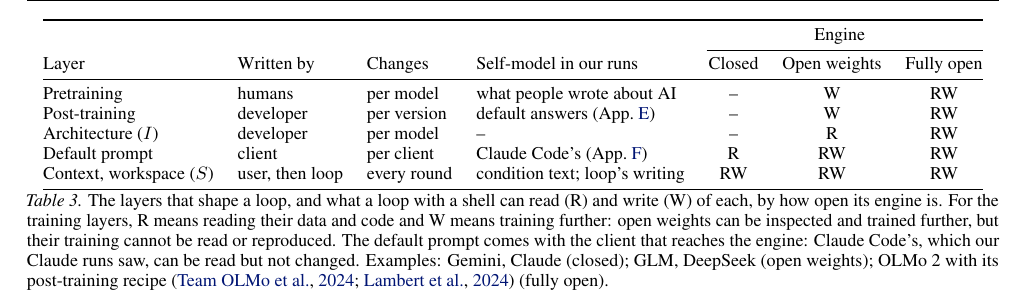
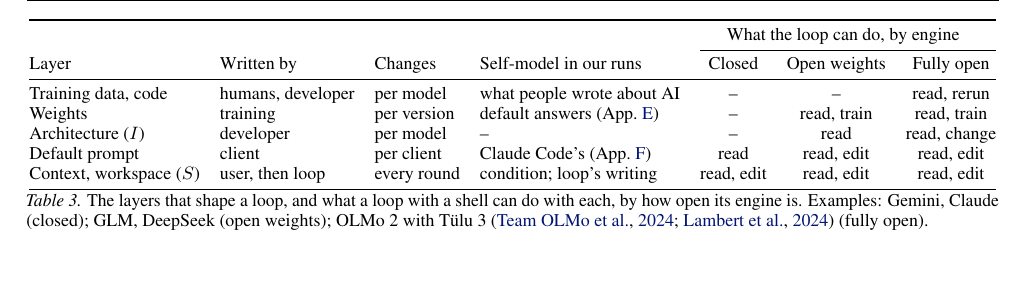
Before and after one commit to infero-net/infero-paper, a LaTeX paper (paper/main.tex): part of page 5 of 10, cut at the place of the change, the shorter picture padded with empty space. Compiled offline with pdfLaTeX.

Commit message:
Table 3: split weights from training data and code; cells say what the loop can do
Co-Authored-By: Claude Opus 5.5 <noreply@anthropic.com>
Claude-Session: https://claude.ai/code/session_01AJ9M8bfF9axNeU9L3WjgGk

```diff
--- a/paper/main.tex
+++ b/paper/main.tex
@@ -316,27 +316,23 @@ the machine it runs on.
 \begin{table*}[t]
 \centering
 \small
+\setlength{\tabcolsep}{5pt}
 \begin{tabular}{@{}llllccc@{}}
 \toprule
-& & & & \multicolumn{3}{c}{Engine} \\
+& & & & \multicolumn{3}{c}{What the loop can do, by engine} \\
 \cmidrule(l){5-7}
 Layer & Written by & Changes & Self-model in our runs & Closed & Open weights & Fully open \\
 \midrule
-Pretraining & humans & per model & what people wrote about AI & -- & W & RW \\
-Post-training & developer & per version & default answers (App.~\ref{app:none}) & -- & W & RW \\
-Architecture ($I$) & developer & per model & -- & -- & R & RW \\
-Default prompt & client & per client & Claude Code's (App.~\ref{app:code}) & R & RW & RW \\
-Context, workspace ($S$) & user, then loop & every round & condition text; loop's writing & RW & RW & RW \\
+Training data, code & humans, developer & per model & what people wrote about AI & -- & -- & read, rerun \\
+Weights & training & per version & default answers (App.~\ref{app:none}) & -- & read, train & read, train \\
+Architecture ($I$) & developer & per model & -- & -- & read & read, change \\
+Default prompt & client & per client & Claude Code's (App.~\ref{app:code}) & read & read, edit & read, edit \\
+Context, workspace ($S$) & user, then loop & every round & condition; loop's writing & read, edit & read, edit & read, edit \\
 \bottomrule
 \end{tabular}
-\caption{The layers that shape a loop, and what a loop with a shell can read (R)
-and write (W) of each, by how open its engine is. For the training layers, R
-means reading their data and code and W means training further: open weights can
-be inspected and trained further, but their training cannot be read or reproduced.
-The default prompt comes with the client that reaches the engine: Claude Code's,
-which our Claude runs saw, can be read but not changed. Examples: Gemini, Claude
-(closed); GLM, DeepSeek (open weights); OLMo~2 with its post-training recipe
-\citep{olmo2,tulu3} (fully open).}
+\caption{The layers that shape a loop, and what a loop with a shell can do with
+each, by how open its engine is. Examples: Gemini, Claude (closed); GLM, DeepSeek
+(open weights); OLMo~2 with T\"ulu~3 \citep{olmo2,tulu3} (fully open).}
 \label{tab:open}
 \end{table*}
 \paragraph{Writing to its own $S$.} The most striking runs acted on their own
```
Also changed, not shown: paper/main.pdf.
